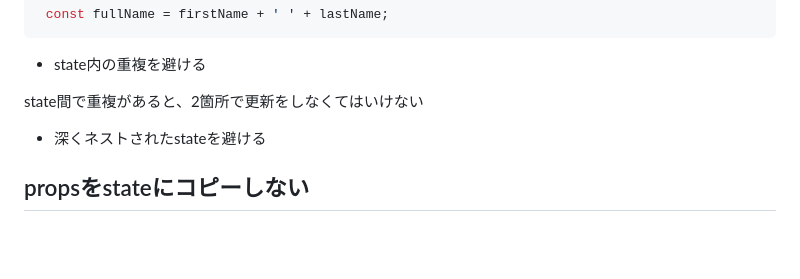
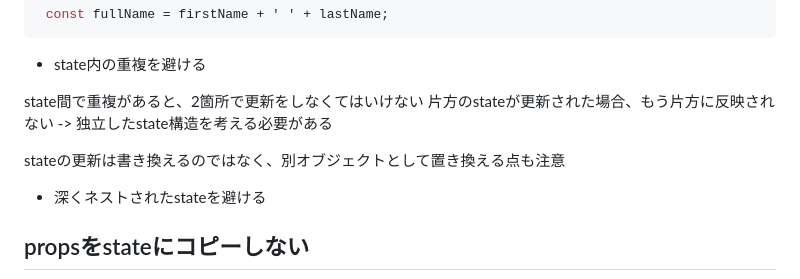
Before and after one commit to OdenTakashi/TIL, a Markdown page: react/hooks/use_state.md, the part around the change. GitHub-like rendering; blank space fills up the shorter version.

Commit message:
Added summary about choosing-the-state-structure

```diff
--- a/react/hooks/use_state.md
+++ b/react/hooks/use_state.md
@@ -250,6 +250,10 @@ const [position, setPosition] = useState({ x: 0, y: 0 });
 - state内の重複を避ける
 
 state間で重複があると、2箇所で更新をしなくてはいけない
+片方のstateが更新された場合、もう片方に反映されない
+-> 独立したstate構造を考える必要がある
+
+stateの更新は書き換えるのではなく、別オブジェクトとして置き換える点も注意
 
 - 深くネストされたstateを避ける
 
```
Also changed, not shown: javascript/set/has.md (added, +16 -0 lines).
